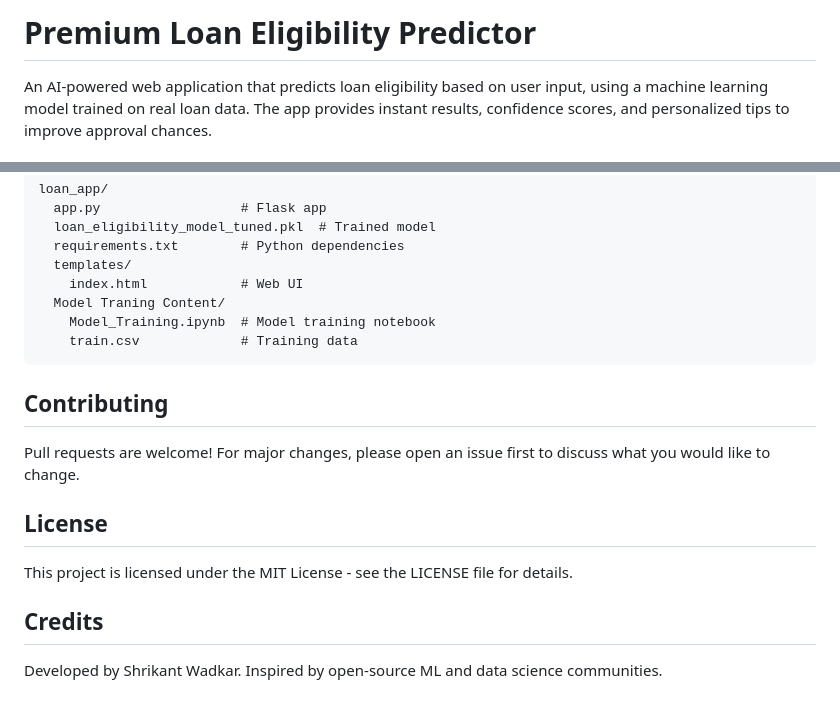
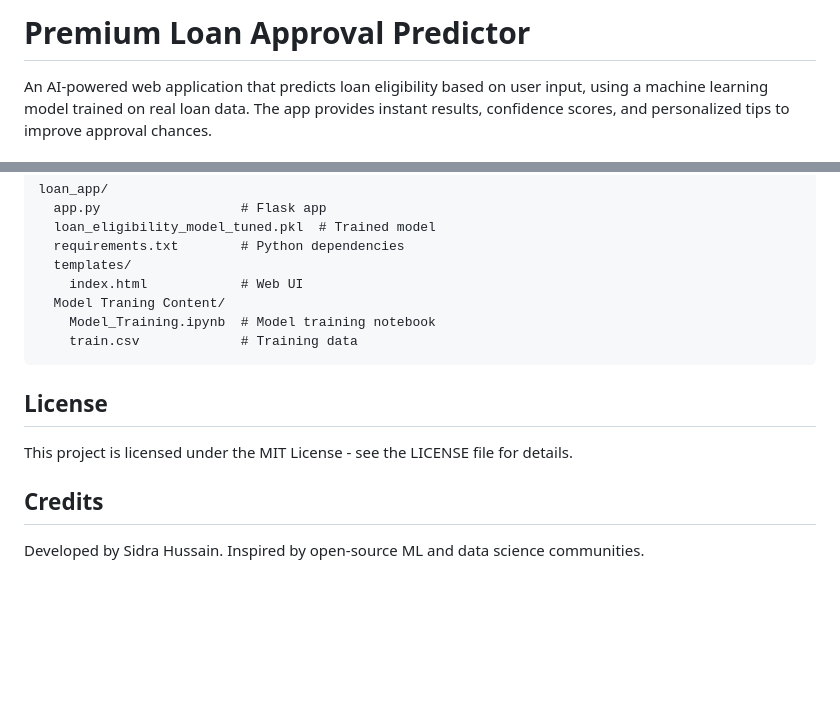
Before and after one commit to sidrah-star/Loan-Approval-System-Application, a Markdown page: README.md, 2 parts joined by grey strips. Rendered like a GitHub page; blank space fills up the shorter version.

````diff
--- a/README.md
+++ b/README.md
@@ -1,4 +1,4 @@
-# Premium Loan Eligibility Predictor
+# Premium Loan Approval Predictor
 
 An AI-powered web application that predicts loan eligibility based on user input, using a machine learning model trained on real loan data. The app provides instant results, confidence scores, and personalized tips to improve approval chances.
 
@@ -93,11 +93,8 @@ loan_app/
     train.csv             # Training data
 ```
 
-## Contributing
-Pull requests are welcome! For major changes, please open an issue first to discuss what you would like to change.
-
 ## License
 This project is licensed under the MIT License - see the LICENSE file for details.
 
 ## Credits
-Developed by Shrikant Wadkar. Inspired by open-source ML and data science communities.
+Developed by Sidra Hussain. Inspired by open-source ML and data science communities.
````
